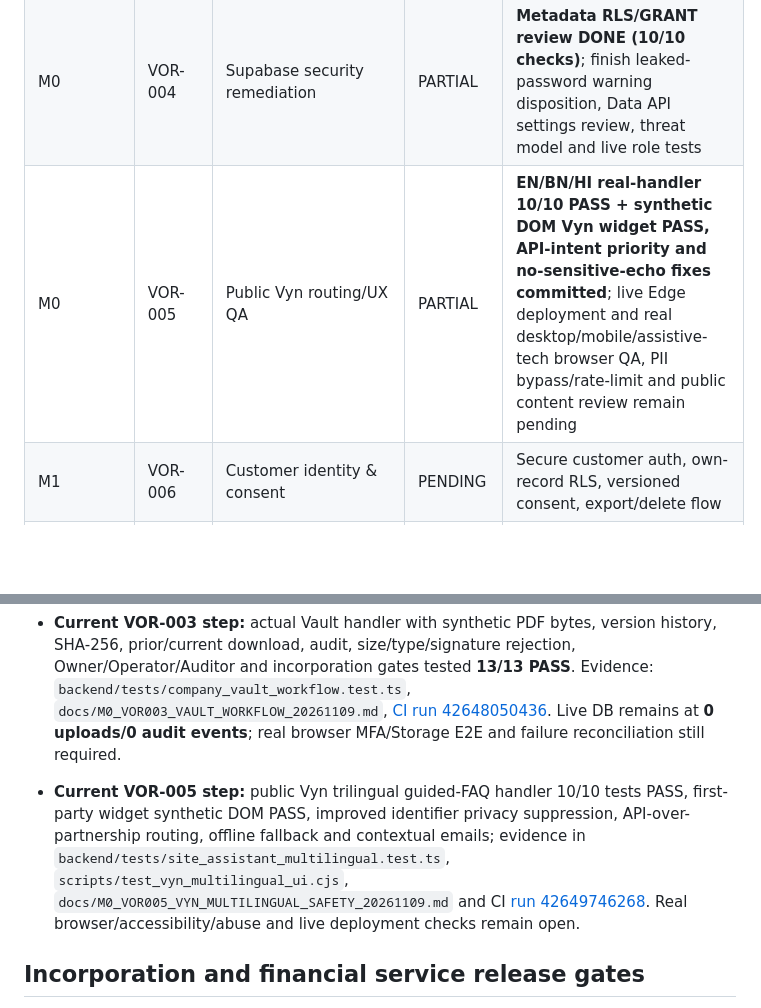
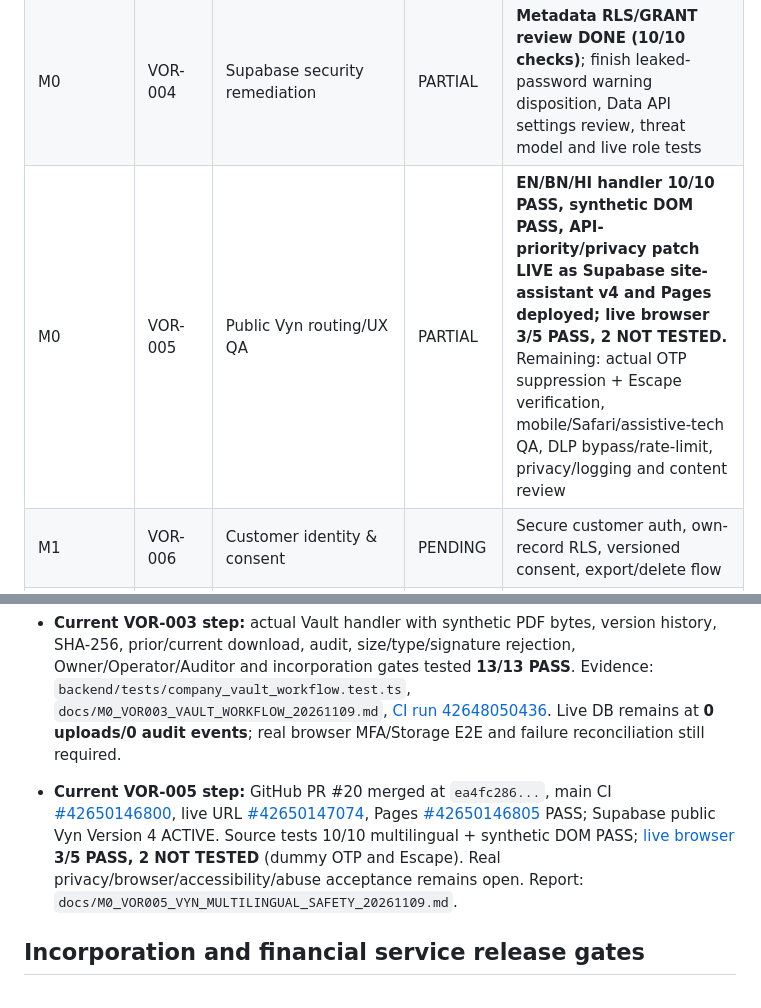
Before and after one commit to gobindatlkdr-cloud/vorvan-website, a Markdown page: docs/VORVAN_MILESTONE_PENDING_LEDGER.md, 2 parts joined by grey strips. Drawn GitHub-style; blank space fills up the shorter version.

Commit message:
Record verified Vyn live deployment and remaining OTP/browser gaps in 20-ticket ledger

```diff
--- a/docs/VORVAN_MILESTONE_PENDING_LEDGER.md
+++ b/docs/VORVAN_MILESTONE_PENDING_LEDGER.md
@@ -8,7 +8,7 @@ Status key: **DONE** = source + verification evidence; **PARTIAL** = substantive
 | M0 | VOR-002 | Admin MFA + role E2E | PARTIAL | **Synthetic request-handler role/MFA matrix and production metadata audit implemented;** real Owner AAL2 browser proof, actual Operator/Auditor test identities, token expiry/revocation and real cross-role E2E remain pending |
 | M0 | VOR-003 | Compliance Vault E2E | PARTIAL | **Real request-handler synthetic PDF/version/SHA-256/download/audit/role tests 13/13 PASS** ([CI 42648050436](https://github.com/gobindatlkdr-cloud/vorvan-website/actions/runs/42648050436)); real Owner AAL2 + private Storage E2E, failure-reconciliation for post-metadata stages/audit, genuine Operator/Auditor RBAC, safe retries and evidence capture still pending |
 | M0 | VOR-004 | Supabase security remediation | PARTIAL | **Metadata RLS/GRANT review DONE (10/10 checks)**; finish leaked-password warning disposition, Data API settings review, threat model and live role tests |
-| M0 | VOR-005 | Public Vyn routing/UX QA | PARTIAL | **EN/BN/HI real-handler 10/10 PASS + synthetic DOM Vyn widget PASS, API-intent priority and no-sensitive-echo fixes committed**; live Edge deployment and real desktop/mobile/assistive-tech browser QA, PII bypass/rate-limit and public content review remain pending |
+| M0 | VOR-005 | Public Vyn routing/UX QA | PARTIAL | **EN/BN/HI handler 10/10 PASS, synthetic DOM PASS, API-priority/privacy patch LIVE as Supabase site-assistant v4 and Pages deployed; live browser 3/5 PASS, 2 NOT TESTED.** Remaining: actual OTP suppression + Escape verification, mobile/Safari/assistive-tech QA, DLP bypass/rate-limit, privacy/logging and content review |
 | M1 | VOR-006 | Customer identity & consent | PENDING | Secure customer auth, own-record RLS, versioned consent, export/delete flow |
 | M1 | VOR-007 | Readiness questionnaire/rules | PENDING | Explainable rules, incomplete-input behavior, no real score/approval implication |
 | M1 | VOR-008 | Readiness Passport screens | PENDING | Localized, accessible UI with empty/error/consent states |
@@ -37,7 +37,7 @@ Status key: **DONE** = source + verification evidence; **PARTIAL** = substantive
 
 - **Current VOR-003 step:** actual Vault handler with synthetic PDF bytes, version history, SHA-256, prior/current download, audit, size/type/signature rejection, Owner/Operator/Auditor and incorporation gates tested **13/13 PASS**. Evidence: `backend/tests/company_vault_workflow.test.ts`, `docs/M0_VOR003_VAULT_WORKFLOW_20261109.md`, [CI run 42648050436](https://github.com/gobindatlkdr-cloud/vorvan-website/actions/runs/42648050436). Live DB remains at **0 uploads/0 audit events**; real browser MFA/Storage E2E and failure reconciliation still required.
 
-- **Current VOR-005 step:** public Vyn trilingual guided-FAQ handler 10/10 tests PASS, first-party widget synthetic DOM PASS, improved identifier privacy suppression, API-over-partnership routing, offline fallback and contextual emails; evidence in `backend/tests/site_assistant_multilingual.test.ts`, `scripts/test_vyn_multilingual_ui.cjs`, `docs/M0_VOR005_VYN_MULTILINGUAL_SAFETY_20261109.md` and CI [run 42649746268](https://github.com/gobindatlkdr-cloud/vorvan-website/actions/runs/42649746268). Real browser/accessibility/abuse and live deployment checks remain open.
+- **Current VOR-005 step:** GitHub PR #20 merged at `ea4fc286...`, main CI [#42650146800](https://github.com/gobindatlkdr-cloud/vorvan-website/actions/runs/42650146800), live URL [#42650147074](https://github.com/gobindatlkdr-cloud/vorvan-website/actions/runs/42650147074), Pages [#42650146805](https://github.com/gobindatlkdr-cloud/vorvan-website/actions/runs/42650146805) PASS; Supabase public Vyn Version 4 ACTIVE. Source tests 10/10 multilingual + synthetic DOM PASS; [live browser](https://agent.tinyfish.ai/runs/103092f1-97df-46a2-bb4b-196da6660b59) **3/5 PASS, 2 NOT TESTED** (dummy OTP and Escape). Real privacy/browser/accessibility/abuse acceptance remains open. Report: `docs/M0_VOR005_VYN_MULTILINGUAL_SAFETY_20261109.md`.
 
 ## Incorporation and financial service release gates
 - **VORVAN PRIVATE LIMITED: proposed; incorporation pending; MCA fees paid.** No COI/CIN or corporate registration claim until evidence provided by owner.
```
